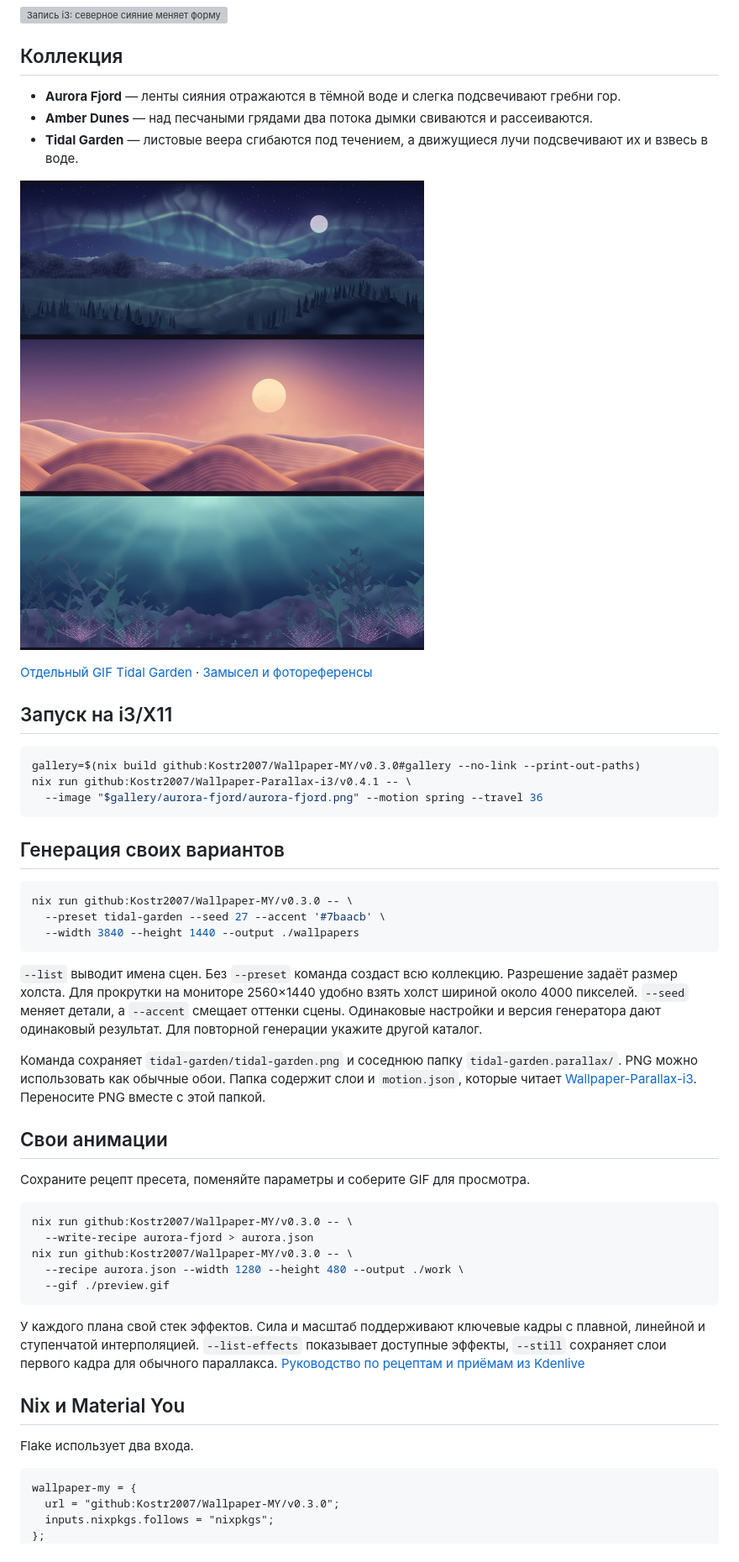
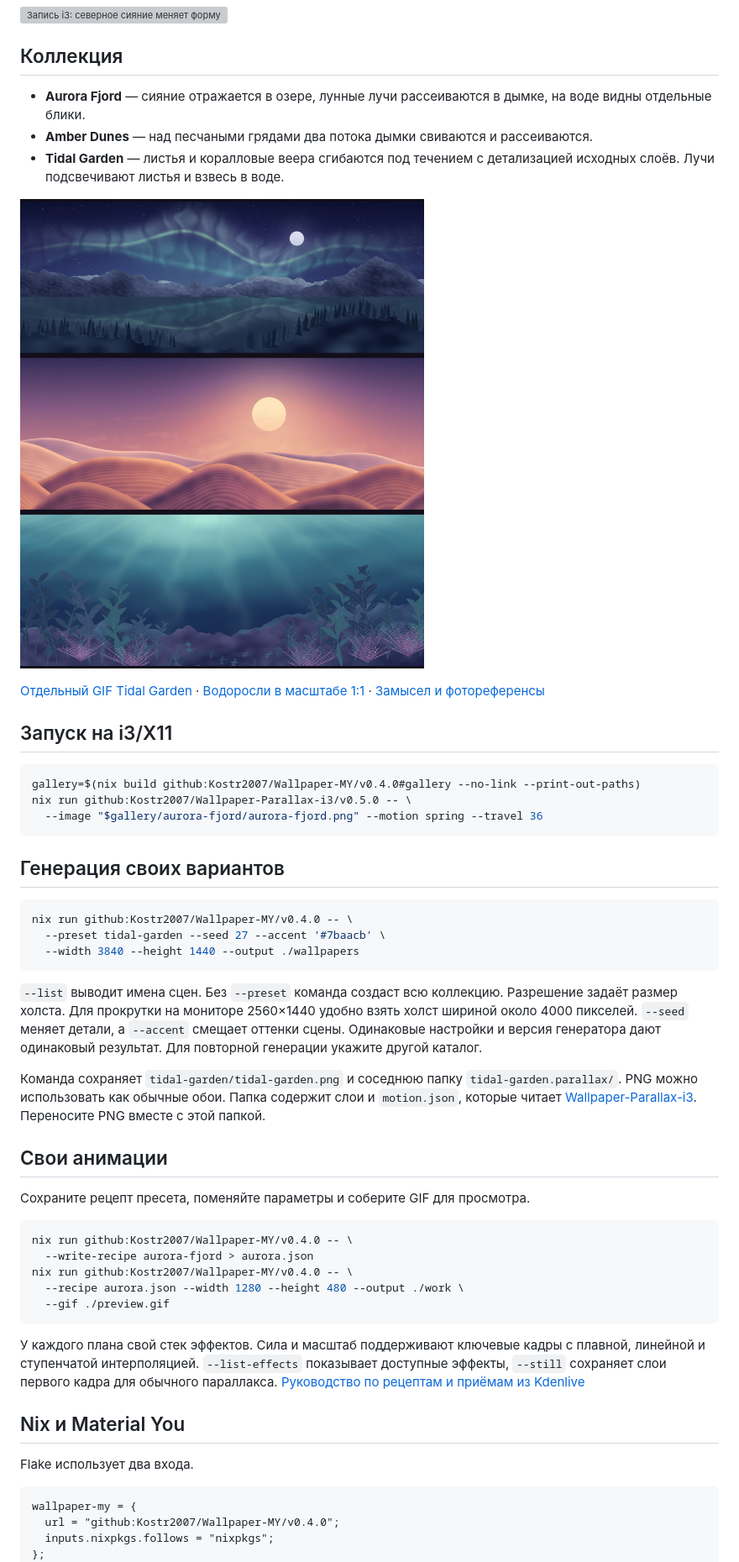
Before and after one commit to Kostr2007/Wallpaper-MY, a Markdown page: README.md, the part around one of its changes. Shown at 84% size. Rendered like a GitHub page; pictures changed too: docs/gallery.jpg; grey boxes are pictures that could not be loaded.

````diff
--- a/README.md
+++ b/README.md
@@ -6,26 +6,26 @@
 
 ## Коллекция
 
-- **Aurora Fjord** — ленты сияния отражаются в тёмной воде и слегка подсвечивают гребни гор.
+- **Aurora Fjord** — сияние отражается в озере, лунные лучи рассеиваются в дымке, на воде видны отдельные блики.
 - **Amber Dunes** — над песчаными грядами два потока дымки свиваются и рассеиваются.
-- **Tidal Garden** — листовые веера сгибаются под течением, а движущиеся лучи подсвечивают их и взвесь в воде.
+- **Tidal Garden** — листья и коралловые веера сгибаются под течением с детализацией исходных слоёв. Лучи подсвечивают листья и взвесь в воде.
 
 ![Три панорамы сверху вниз: Aurora Fjord, Amber Dunes и Tidal Garden](docs/gallery.jpg)
 
-[Отдельный GIF Tidal Garden](docs/tidal.gif) · [Замысел и фотореференсы](docs/design.md#свет-и-течение)
+[Отдельный GIF Tidal Garden](docs/tidal.gif) · [Водоросли в масштабе 1:1](docs/tidal-detail.png) · [Замысел и фотореференсы](docs/design.md#свет-и-течение)
 
 ## Запуск на i3/X11
 
 ```sh
-gallery=$(nix build github:Kostr2007/Wallpaper-MY/v0.3.0#gallery --no-link --print-out-paths)
-nix run github:Kostr2007/Wallpaper-Parallax-i3/v0.4.1 -- \
+gallery=$(nix build github:Kostr2007/Wallpaper-MY/v0.4.0#gallery --no-link --print-out-paths)
+nix run github:Kostr2007/Wallpaper-Parallax-i3/v0.5.0 -- \
   --image "$gallery/aurora-fjord/aurora-fjord.png" --motion spring --travel 36
 ```
 
 ## Генерация своих вариантов
 
 ```sh
-nix run github:Kostr2007/Wallpaper-MY/v0.3.0 -- \
+nix run github:Kostr2007/Wallpaper-MY/v0.4.0 -- \
   --preset tidal-garden --seed 27 --accent '#7baacb' \
   --width 3840 --height 1440 --output ./wallpapers
 ```
@@ -39,9 +39,9 @@ nix run github:Kostr2007/Wallpaper-MY/v0.3.0 -- \
 Сохраните рецепт пресета, поменяйте параметры и соберите GIF для просмотра.
 
 ```sh
-nix run github:Kostr2007/Wallpaper-MY/v0.3.0 -- \
+nix run github:Kostr2007/Wallpaper-MY/v0.4.0 -- \
   --write-recipe aurora-fjord > aurora.json
-nix run github:Kostr2007/Wallpaper-MY/v0.3.0 -- \
+nix run github:Kostr2007/Wallpaper-MY/v0.4.0 -- \
   --recipe aurora.json --width 1280 --height 480 --output ./work \
   --gif ./preview.gif
 ```
@@ -54,7 +54,7 @@ Flake использует два входа.
 
 ```nix
 wallpaper-my = {
-  url = "github:Kostr2007/Wallpaper-MY/v0.3.0";
+  url = "github:Kostr2007/Wallpaper-MY/v0.4.0";
   inputs.nixpkgs.follows = "nixpkgs";
 };
 wallpaper-parallax = {
````
Also changed, not shown: other parts of README.md (+2 -2 lines), docs/design.md (+6 -0 lines), docs/effects.md (+7 -1 lines), docs/tidal-detail.png (added), 9 other files.
